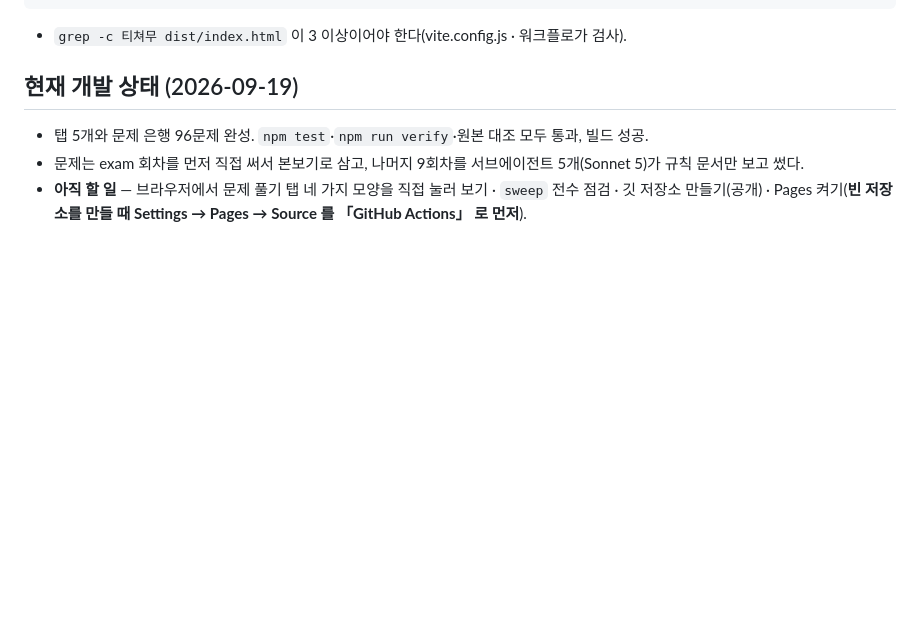
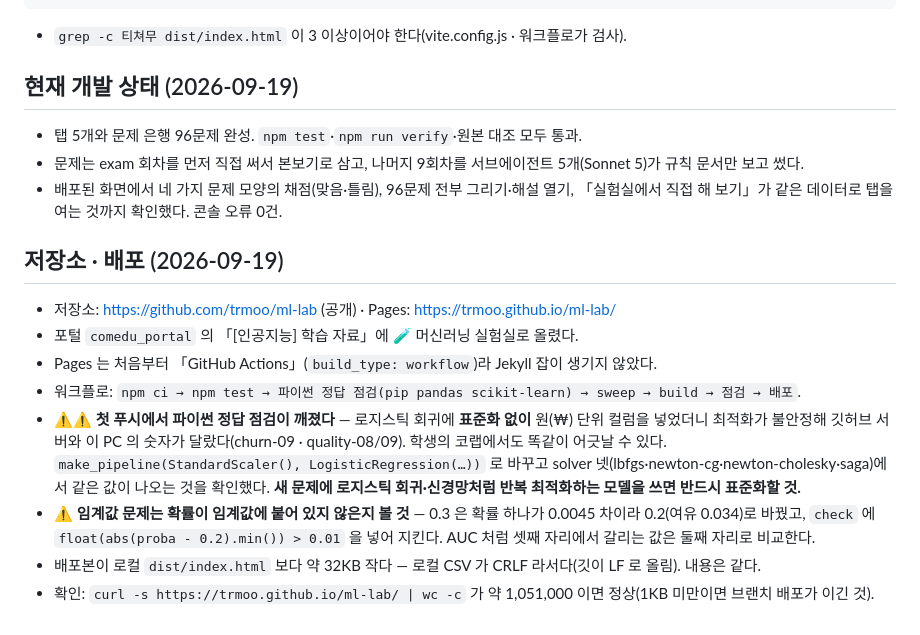
Before and after one commit to trmoo/ml-lab, a Markdown page: CLAUDE.md, the part around the change. Drawn GitHub-style; blank space fills up the shorter version.

Commit message:
개발 기록 갱신 — 배포와 표준화 교훈
Co-Authored-By: Claude Opus 5 <noreply@anthropic.com>

```diff
--- a/CLAUDE.md
+++ b/CLAUDE.md
@@ -58,7 +58,22 @@ PYTHONUTF8=1 python tools/local/originality.py   # 원본 대조 (로컬 전용)
 - `grep -c 티쳐무 dist/index.html` 이 3 이상이어야 한다(vite.config.js · 워크플로가 검사).
 
 ## 현재 개발 상태 (2026-09-19)
-- 탭 5개와 문제 은행 96문제 완성. `npm test`·`npm run verify`·원본 대조 모두 통과, 빌드 성공.
+- 탭 5개와 문제 은행 96문제 완성. `npm test`·`npm run verify`·원본 대조 모두 통과.
 - 문제는 exam 회차를 먼저 직접 써서 본보기로 삼고, 나머지 9회차를 서브에이전트 5개(Sonnet 5)가 규칙 문서만 보고 썼다.
-- **아직 할 일** — 브라우저에서 문제 풀기 탭 네 가지 모양을 직접 눌러 보기 · `sweep` 전수 점검 ·
-  깃 저장소 만들기(공개) · Pages 켜기(**빈 저장소를 만들 때 Settings → Pages → Source 를 「GitHub Actions」 로 먼저**).
+- 배포된 화면에서 네 가지 문제 모양의 채점(맞음·틀림), 96문제 전부 그리기·해설 열기,
+  「실험실에서 직접 해 보기」가 같은 데이터로 탭을 여는 것까지 확인했다. 콘솔 오류 0건.
+
+## 저장소 · 배포 (2026-09-19)
+- 저장소: https://github.com/trmoo/ml-lab (공개) · Pages: https://trmoo.github.io/ml-lab/
+- 포털 `comedu_portal` 의 「[인공지능] 학습 자료」에 🧪 머신러닝 실험실로 올렸다.
+- Pages 는 처음부터 「GitHub Actions」(`build_type: workflow`)라 Jekyll 잡이 생기지 않았다.
+- 워크플로: `npm ci → npm test → 파이썬 정답 점검(pip pandas scikit-learn) → sweep → build → 점검 → 배포`.
+- ⚠⚠ **첫 푸시에서 파이썬 정답 점검이 깨졌다** — 로지스틱 회귀에 **표준화 없이** 원(₩) 단위 컬럼을 넣었더니
+  최적화가 불안정해 깃허브 서버와 이 PC 의 숫자가 달랐다(churn-09 · quality-08/09).
+  학생의 코랩에서도 똑같이 어긋날 수 있다. `make_pipeline(StandardScaler(), LogisticRegression(…))` 로 바꾸고
+  solver 넷(lbfgs·newton-cg·newton-cholesky·saga)에서 같은 값이 나오는 것을 확인했다.
+  **새 문제에 로지스틱 회귀·신경망처럼 반복 최적화하는 모델을 쓰면 반드시 표준화할 것.**
+- ⚠ **임계값 문제는 확률이 임계값에 붙어 있지 않은지 볼 것** — 0.3 은 확률 하나가 0.0045 차이라 0.2(여유 0.034)로 바꿨고,
+  `check` 에 `float(abs(proba - 0.2).min()) > 0.01` 을 넣어 지킨다. AUC 처럼 셋째 자리에서 갈리는 값은 둘째 자리로 비교한다.
+- 배포본이 로컬 `dist/index.html` 보다 약 32KB 작다 — 로컬 CSV 가 CRLF 라서다(깃이 LF 로 올림). 내용은 같다.
+- 확인: `curl -s https://trmoo.github.io/ml-lab/ | wc -c` 가 약 1,051,000 이면 정상(1KB 미만이면 브랜치 배포가 이긴 것).
```
